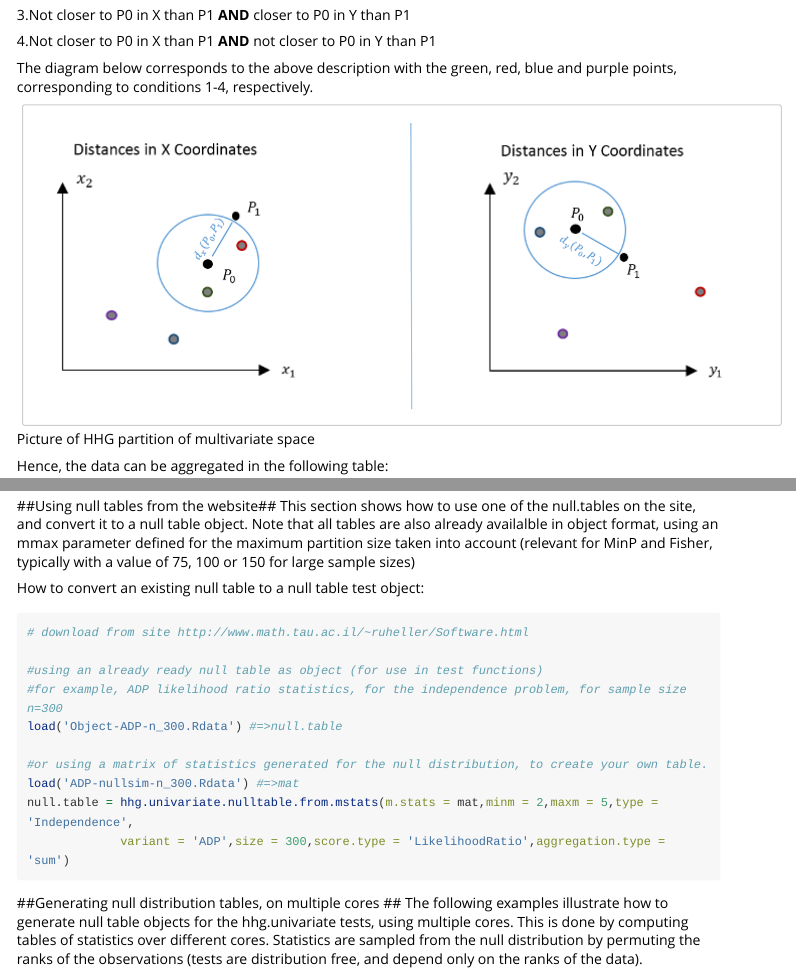
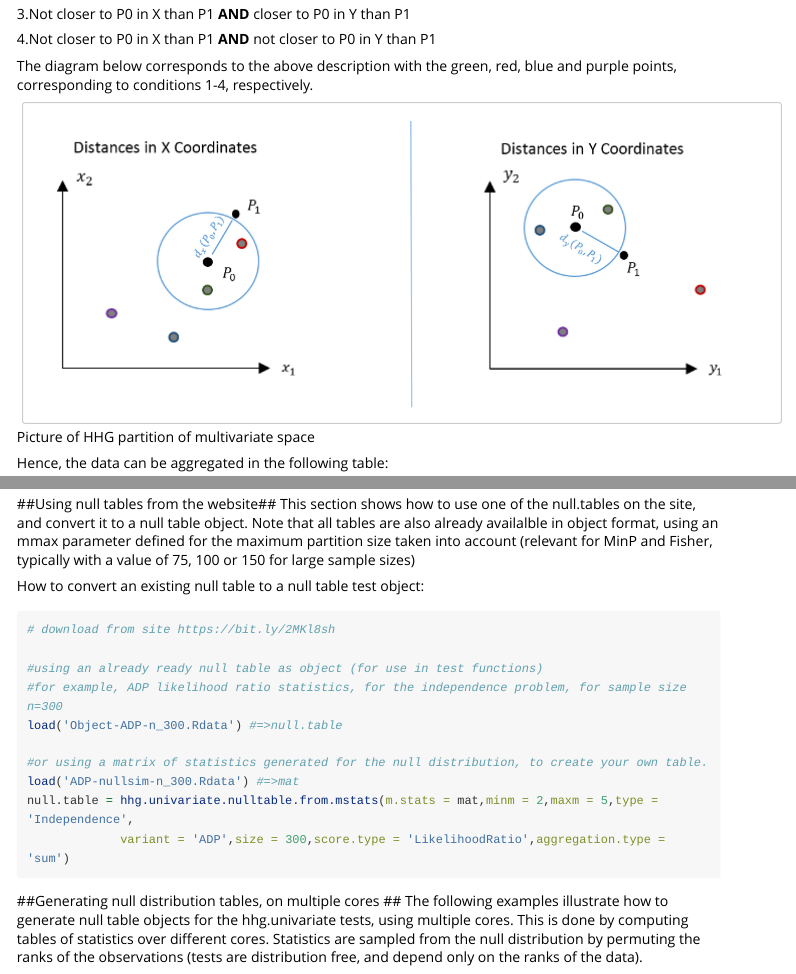
Before and after one commit to barakbri/HHG, an R Markdown document (vignettes/HHG.Rmd): the page in a window 1100 px wide, from 3750 px down before the commit and from 3730 px down after it, so that both start at the same text, and a second part further down, joined at a grey line. Rendered offline with R 4.5, knitr and Pandoc, with nearby package versions; long lines of code are wrapped.

Commit message:
Update links in vignette

````diff
--- a/vignettes/HHG.Rmd
+++ b/vignettes/HHG.Rmd
@@ -188,7 +188,7 @@ Some of the tests come with a variety of tuning parameters, but the default para
 
 In this vignette, we will go over the different tests in the package, describe (very generally) how they work, how to operate them, and some key switches that can be used to tune them to your problem.
 
-The computation of the hhg.univariate statistics can be quite extensive. Thus, existing null tables (lookup tables for the null distributions, from which pvalues can be computed) can be found at our website: http://www.math.tau.ac.il/~ruheller/Software.html. Section 4.6 of this document also explains how to compute a null tables on the same machine, using multiple cores (both for the independence problem, and for the K-sample problem).
+The computation of the hhg.univariate statistics can be quite extensive. Thus, existing null tables (lookup tables for the null distributions, from which pvalues can be computed) can be found at our [website](https://bit.ly/2MKl8sh). Section 4.6 of this document also explains how to compute a null tables on the same machine, using multiple cores (both for the independence problem, and for the K-sample problem).
 
 If you have generated a high precision null table, we would like to use it on our site, so that it is also available for other research groups, so please share it with us!
 
@@ -374,7 +374,7 @@ This section shows how to use one of the null.tables on the site, and convert it
 
 How to convert an existing null table to a null table test object:
 ```{r, eval=FALSE}
-# download from site http://www.math.tau.ac.il/~ruheller/Software.html
+# download from site https://bit.ly/2MKl8sh
 
 #using an already ready null table as object (for use in test functions)
 #for example, ADP likelihood ratio statistics, for the independence problem, for sample size n=300
````
Also changed, not shown: vignettes/HHG.R (deleted, +0 -507 lines), build/vignette.rds (deleted), inst/doc/HHG.html (deleted), 3 other files.
